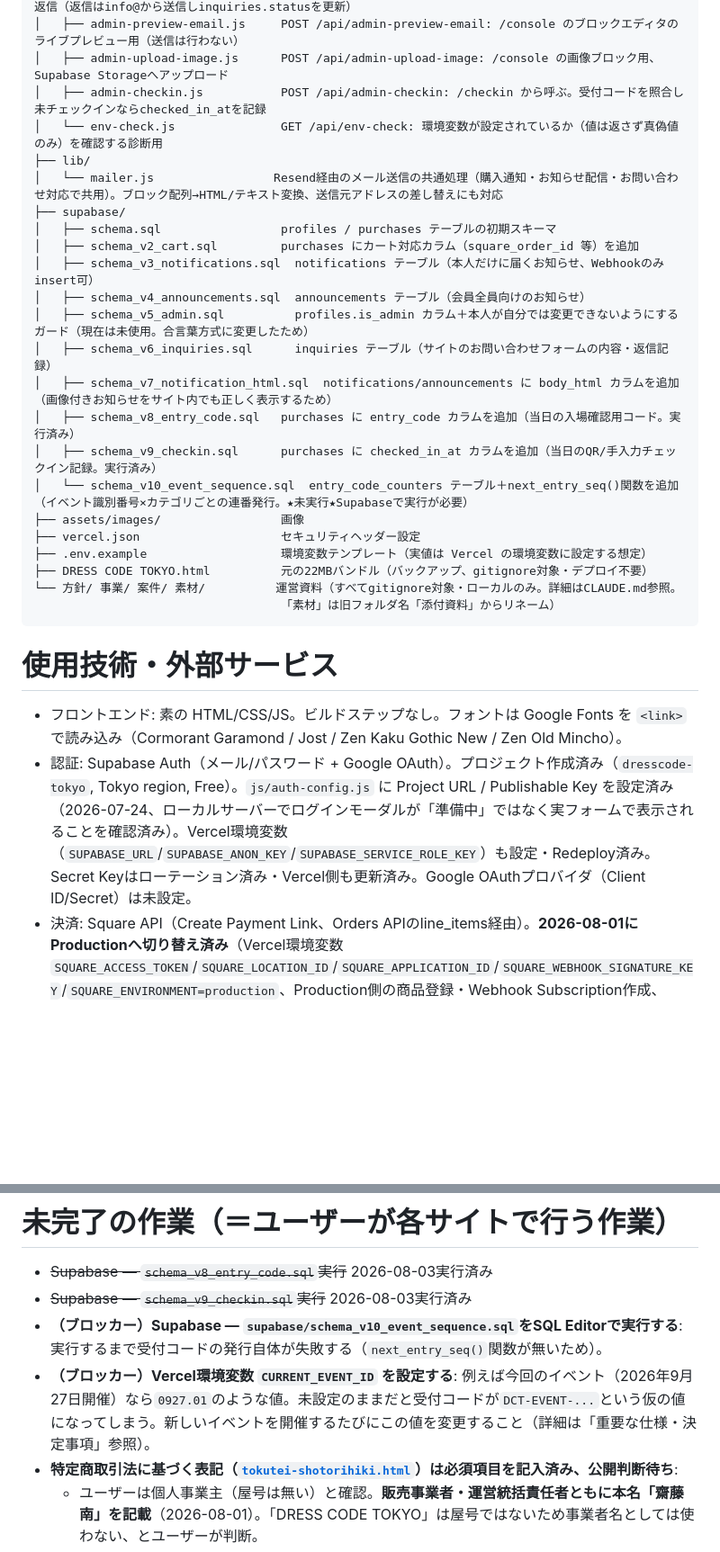
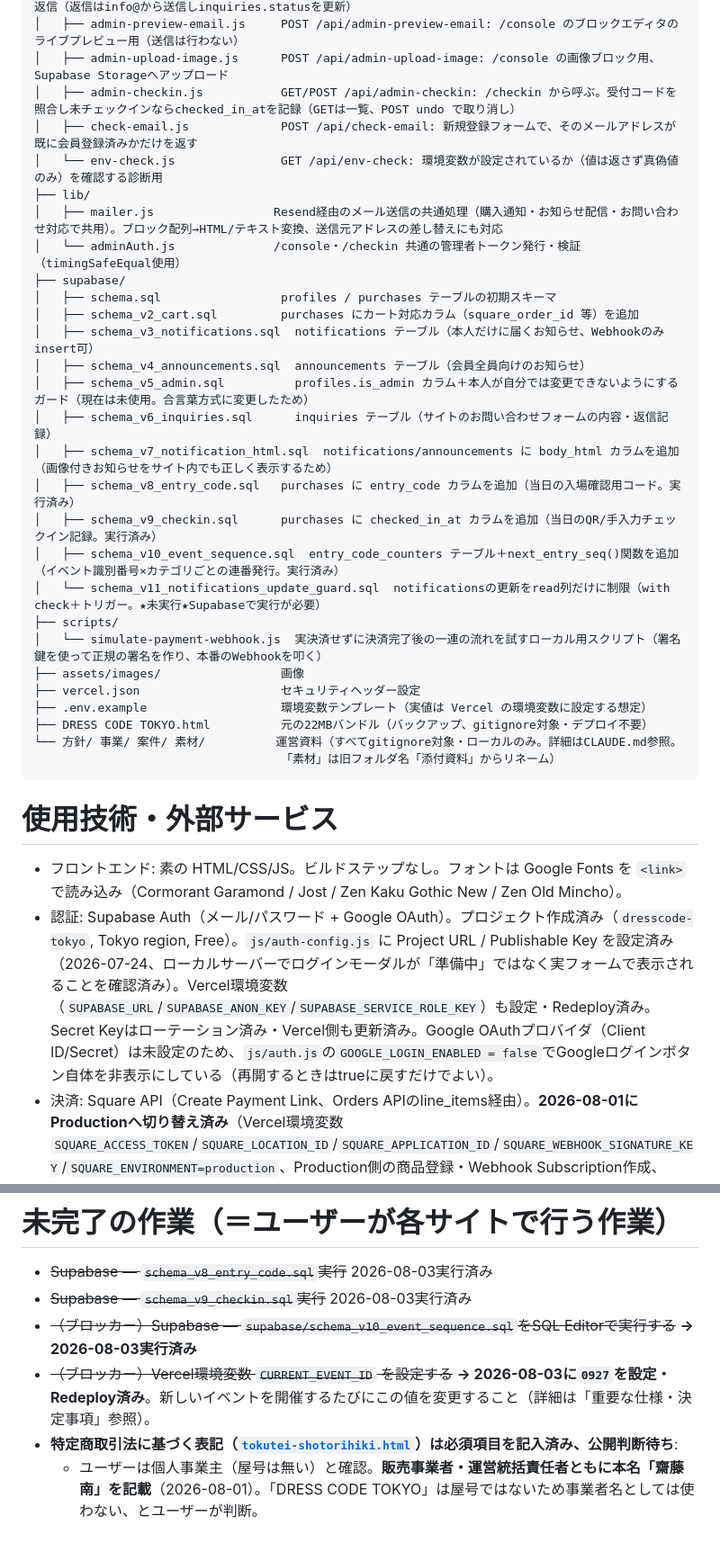
Before and after one commit to yumynim/DORESS-CODE-TOKYO, a Markdown page: docs/PROJECT_STATE.md, 2 parts joined by grey strips. Shown at 90% size. GitHub-like rendering; blank space fills up the shorter version.

```diff
--- a/docs/PROJECT_STATE.md
+++ b/docs/PROJECT_STATE.md
@@ -75,10 +75,12 @@ DORESS CODE TOKYO/
 │   ├── admin-inquiries.js         GET/POST /api/admin-inquiries: /console のお問い合わせ一覧・返信（返信はinfo@から送信しinquiries.statusを更新）
 │   ├── admin-preview-email.js     POST /api/admin-preview-email: /console のブロックエディタのライブプレビュー用（送信は行わない）
 │   ├── admin-upload-image.js      POST /api/admin-upload-image: /console の画像ブロック用、Supabase Storageへアップロード
-│   ├── admin-checkin.js           POST /api/admin-checkin: /checkin から呼ぶ。受付コードを照合し未チェックインならchecked_in_atを記録
+│   ├── admin-checkin.js           GET/POST /api/admin-checkin: /checkin から呼ぶ。受付コードを照合し未チェックインならchecked_in_atを記録（GETは一覧、POST undo で取り消し）
+│   ├── check-email.js             POST /api/check-email: 新規登録フォームで、そのメールアドレスが既に会員登録済みかだけを返す
 │   └── env-check.js               GET /api/env-check: 環境変数が設定されているか（値は返さず真偽値のみ）を確認する診断用
 ├── lib/
-│   └── mailer.js                 Resend経由のメール送信の共通処理（購入通知・お知らせ配信・お問い合わせ対応で共用）。ブロック配列→HTML/テキスト変換、送信元アドレスの差し替えにも対応
+│   ├── mailer.js                 Resend経由のメール送信の共通処理（購入通知・お知らせ配信・お問い合わせ対応で共用）。ブロック配列→HTML/テキスト変換、送信元アドレスの差し替えにも対応
+│   └── adminAuth.js              /console・/checkin 共通の管理者トークン発行・検証（timingSafeEqual使用）
 ├── supabase/
 │   ├── schema.sql                 profiles / purchases テーブルの初期スキーマ
 │   ├── schema_v2_cart.sql         purchases にカート対応カラム（square_order_id 等）を追加
@@ -89,7 +91,10 @@ DORESS CODE TOKYO/
 │   ├── schema_v7_notification_html.sql  notifications/announcements に body_html カラムを追加（画像付きお知らせをサイト内でも正しく表示するため）
 │   ├── schema_v8_entry_code.sql   purchases に entry_code カラムを追加（当日の入場確認用コード。実行済み）
 │   ├── schema_v9_checkin.sql      purchases に checked_in_at カラムを追加（当日のQR/手入力チェックイン記録。実行済み）
-│   └── schema_v10_event_sequence.sql  entry_code_counters テーブル＋next_entry_seq()関数を追加（イベント識別番号×カテゴリごとの連番発行。★未実行★Supabaseで実行が必要）
+│   ├── schema_v10_event_sequence.sql  entry_code_counters テーブル＋next_entry_seq()関数を追加（イベント識別番号×カテゴリごとの連番発行。実行済み）
+│   └── schema_v11_notifications_update_guard.sql  notificationsの更新をread列だけに制限（with check＋トリガー。★未実行★Supabaseで実行が必要）
+├── scripts/
+│   └── simulate-payment-webhook.js  実決済せずに決済完了後の一連の流れを試すローカル用スクリプト（署名鍵を使って正規の署名を作り、本番のWebhookを叩く）
 ├── assets/images/                 画像
 ├── vercel.json                    セキュリティヘッダー設定
 ├── .env.example                   環境変数テンプレート（実値は Vercel の環境変数に設定する想定）
@@ -101,7 +106,7 @@ DORESS CODE TOKYO/
 # 使用技術・外部サービス
 
 - フロントエンド: 素の HTML/CSS/JS。ビルドステップなし。フォントは Google Fonts を `<link>` で読み込み（Cormorant Garamond / Jost / Zen Kaku Gothic New / Zen Old Mincho）。
-- 認証: Supabase Auth（メール/パスワード + Google OAuth）。プロジェクト作成済み（`dresscode-tokyo`, Tokyo region, Free）。`js/auth-config.js` に Project URL / Publishable Key を設定済み（2026-07-24、ローカルサーバーでログインモーダルが「準備中」ではなく実フォームで表示されることを確認済み）。Vercel環境変数（`SUPABASE_URL`/`SUPABASE_ANON_KEY`/`SUPABASE_SERVICE_ROLE_KEY`）も設定・Redeploy済み。Secret Keyはローテーション済み・Vercel側も更新済み。Google OAuthプロバイダ（Client ID/Secret）は未設定。
+- 認証: Supabase Auth（メール/パスワード + Google OAuth）。プロジェクト作成済み（`dresscode-tokyo`, Tokyo region, Free）。`js/auth-config.js` に Project URL / Publishable Key を設定済み（2026-07-24、ローカルサーバーでログインモーダルが「準備中」ではなく実フォームで表示されることを確認済み）。Vercel環境変数（`SUPABASE_URL`/`SUPABASE_ANON_KEY`/`SUPABASE_SERVICE_ROLE_KEY`）も設定・Redeploy済み。Secret Keyはローテーション済み・Vercel側も更新済み。Google OAuthプロバイダ（Client ID/Secret）は未設定のため、`js/auth.js`の`GOOGLE_LOGIN_ENABLED = false`でGoogleログインボタン自体を非表示にしている（再開するときはtrueに戻すだけでよい）。
 - 決済: Square API（Create Payment Link、Orders APIのline_items経由）。**2026-08-01にProductionへ切り替え済み**（Vercel環境変数`SQUARE_ACCESS_TOKEN`/`SQUARE_LOCATION_ID`/`SQUARE_APPLICATION_ID`/`SQUARE_WEBHOOK_SIGNATURE_KEY`/`SQUARE_ENVIRONMENT=production`、Production側の商品登録・Webhook Subscription作成、`js/data.js`の`catalogObjectId`もProduction用IDに差し替え済み）。`SQUARE_WEBHOOK_URL`はSandbox/Production共通で変更不要。実際の少額決済でのエンドツーエンド確認はまだ（詳細は「未完了の作業」参照）。
 - DB: Supabase Postgres。RLS 有効。`purchases.status` の更新は service role のみ許可（クライアントから直接書き換え不可）。
 - ホスティング/デプロイ: Vercel（`vercel.json`）。`api/` 配下が Vercel Functions として動く前提。
@@ -274,8 +279,8 @@ Supabase接続・ヘッダーのマイページ/通知UI刷新・お知らせ投
 
 - ~~Supabase — `schema_v8_entry_code.sql`実行~~ 2026-08-03実行済み
 - ~~Supabase — `schema_v9_checkin.sql`実行~~ 2026-08-03実行済み
-- **（ブロッカー）Supabase — `supabase/schema_v10_event_sequence.sql`をSQL Editorで実行する**: 実行するまで受付コードの発行自体が失敗する（`next_entry_seq()`関数が無いため）。
-- **（ブロッカー）Vercel環境変数 `CURRENT_EVENT_ID` を設定する**: 例えば今回のイベント（2026年9月27日開催）なら`0927.01`のような値。未設定のままだと受付コードが`DCT-EVENT-...`という仮の値になってしまう。新しいイベントを開催するたびにこの値を変更すること（詳細は「重要な仕様・決定事項」参照）。
+- ~~（ブロッカー）Supabase — `supabase/schema_v10_event_sequence.sql`をSQL Editorで実行する~~ **→ 2026-08-03実行済み**
+- ~~（ブロッカー）Vercel環境変数 `CURRENT_EVENT_ID` を設定する~~ **→ 2026-08-03に`0927`を設定・Redeploy済み**。新しいイベントを開催するたびにこの値を変更すること（詳細は「重要な仕様・決定事項」参照）。
 - **特定商取引法に基づく表記（[`tokutei-shotorihiki.html`](../tokutei-shotorihiki.html)）は必須項目を記入済み、公開判断待ち**:
   - ユーザーは個人事業主（屋号は無い）と確認。**販売事業者・運営統括責任者ともに本名「齋藤南」を記載**（2026-08-01）。「DRESS CODE TOKYO」は屋号ではないため事業者名としては使わない、とユーザーが判断。
   - メールアドレス: `info@dress-code-tokyo.com` 記入済み。
```
Also changed, not shown: other parts of docs/PROJECT_STATE.md (+10 -10 lines), README.md (+83 -63 lines).
